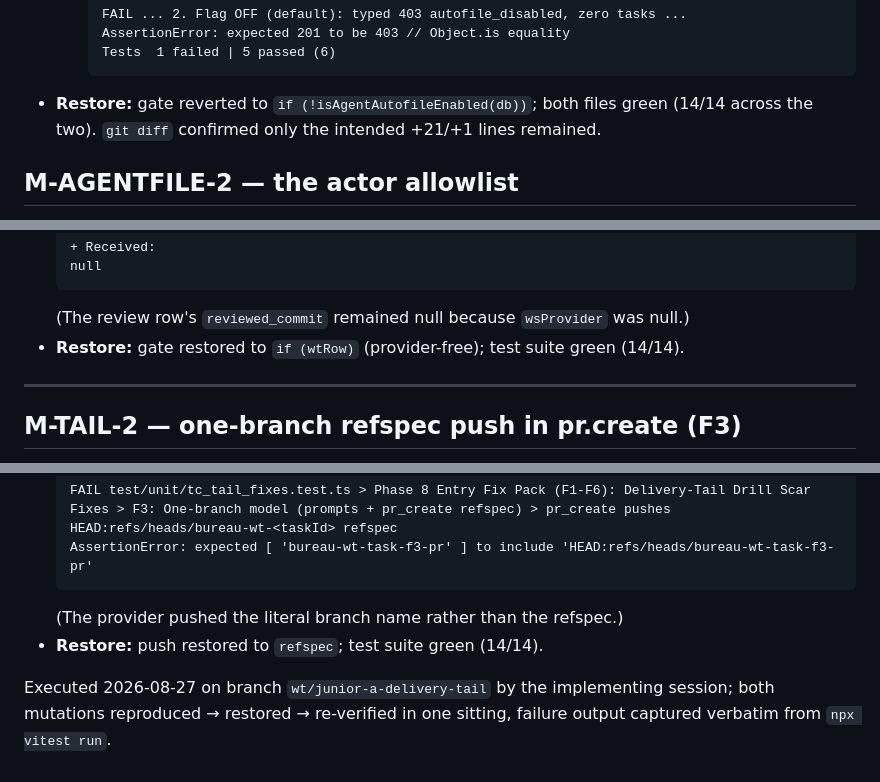
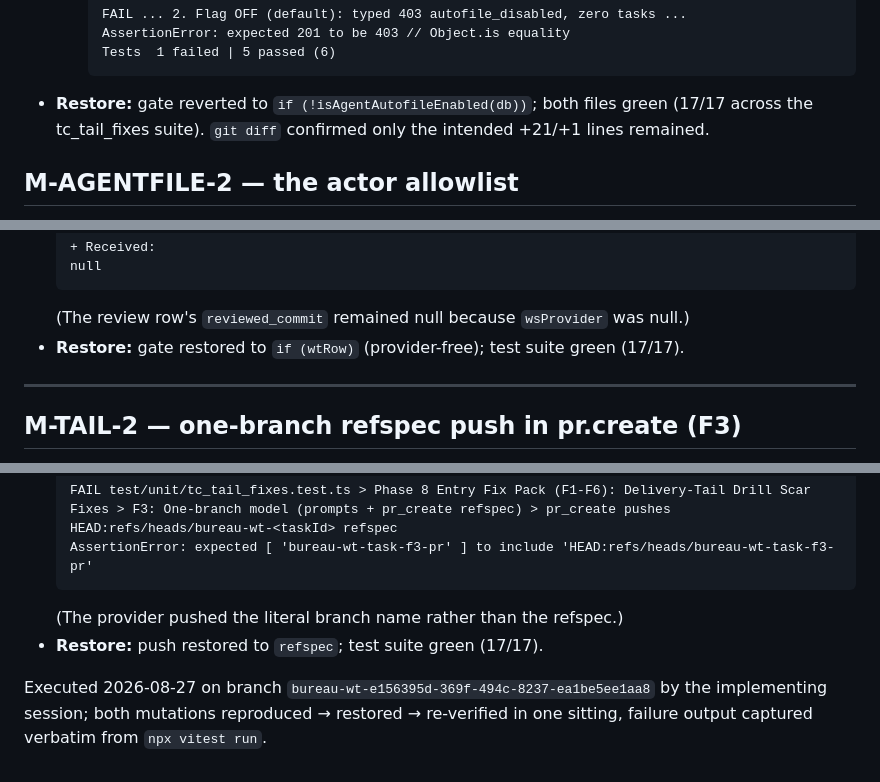
Before and after one commit to departmentofcoding-wq/department-of-codeV2, a Markdown page: docs/mutation-evidence-phase8.md, 3 parts joined by grey strips. Drawn GitHub-style.

Commit message:
docs(mutation-evidence): correct stale branch name + test count (zai APPROVE note)
- branch wt/junior-a-delivery-tail -> bureau-wt-e156395d-... (the real branch)
- test count 14/14 -> 17/17 (round 2 added F4/F5 real-source tests)
Doc-only; addresses the non-blocking honesty note in the zai (GLM-5.3) APPROVE verdict.

````diff
--- a/docs/mutation-evidence-phase8.md
+++ b/docs/mutation-evidence-phase8.md
@@ -30,7 +30,7 @@ green again. Guard → mutation → catcher test → failure output → restore.
     Tests  1 failed | 5 passed (6)
     ```
 - **Restore:** gate reverted to `if (!isAgentAutofileEnabled(db))`; both files green
-  (14/14 across the two). `git diff` confirmed only the intended +21/+1 lines remained.
+  (17/17 across the tc_tail_fixes suite). `git diff` confirmed only the intended +21/+1 lines remained.
 
 ## M-AGENTFILE-2 — the actor allowlist
 
@@ -76,7 +76,7 @@ captured verbatim from `npx vitest run`.
   null
   ```
   (The review row's `reviewed_commit` remained null because `wsProvider` was null.)
-- **Restore:** gate restored to `if (wtRow)` (provider-free); test suite green (14/14).
+- **Restore:** gate restored to `if (wtRow)` (provider-free); test suite green (17/17).
 
 ---
 
@@ -92,8 +92,8 @@ captured verbatim from `npx vitest run`.
   AssertionError: expected [ 'bureau-wt-task-f3-pr' ] to include 'HEAD:refs/heads/bureau-wt-task-f3-pr'
   ```
   (The provider pushed the literal branch name rather than the refspec.)
-- **Restore:** push restored to `refspec`; test suite green (14/14).
+- **Restore:** push restored to `refspec`; test suite green (17/17).
 
-Executed 2026-08-27 on branch `wt/junior-a-delivery-tail` by the implementing session;
+Executed 2026-08-27 on branch `bureau-wt-e156395d-369f-494c-8237-ea1be5ee1aa8` by the implementing session;
 both mutations reproduced → restored → re-verified in one sitting, failure output
 captured verbatim from `npx vitest run`.
````
